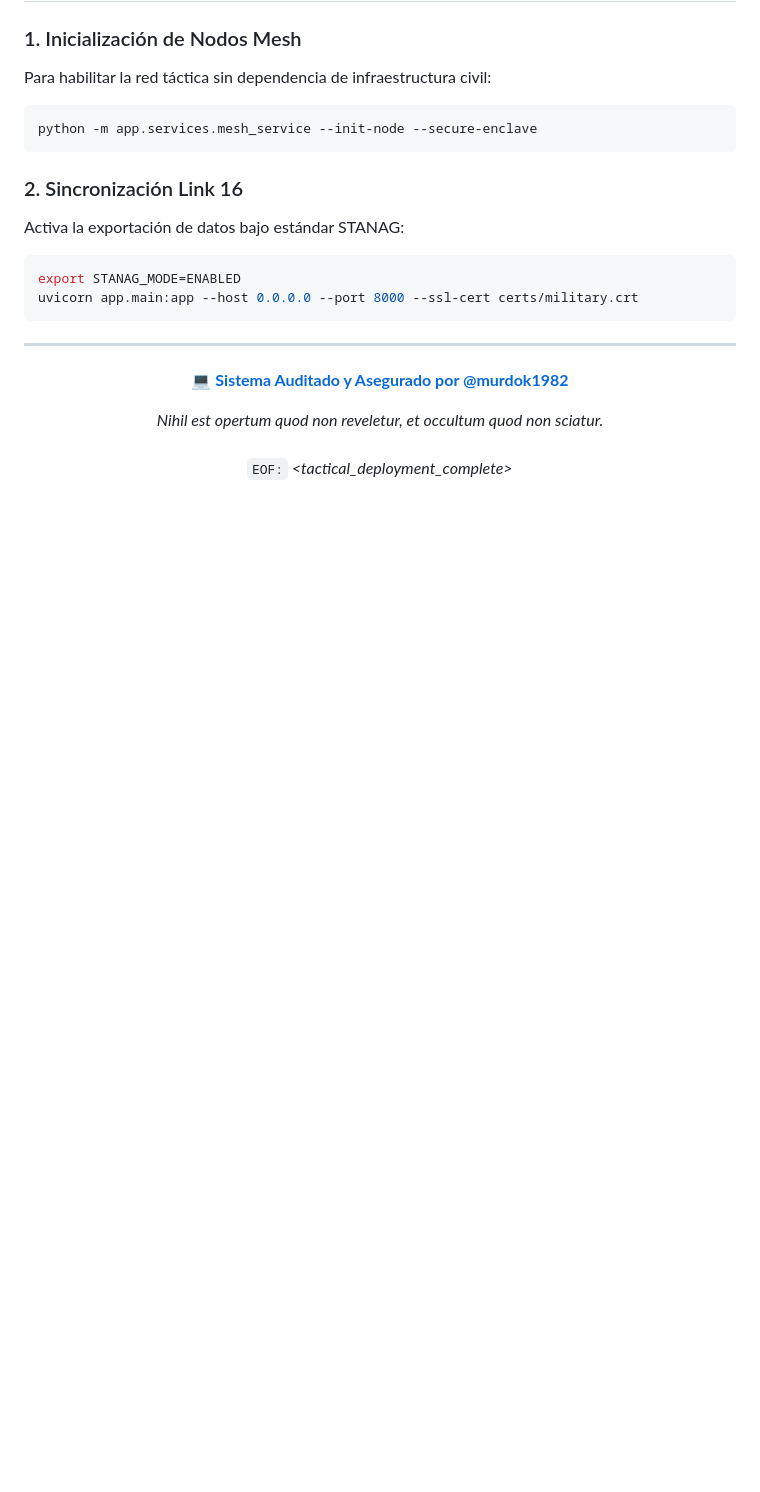
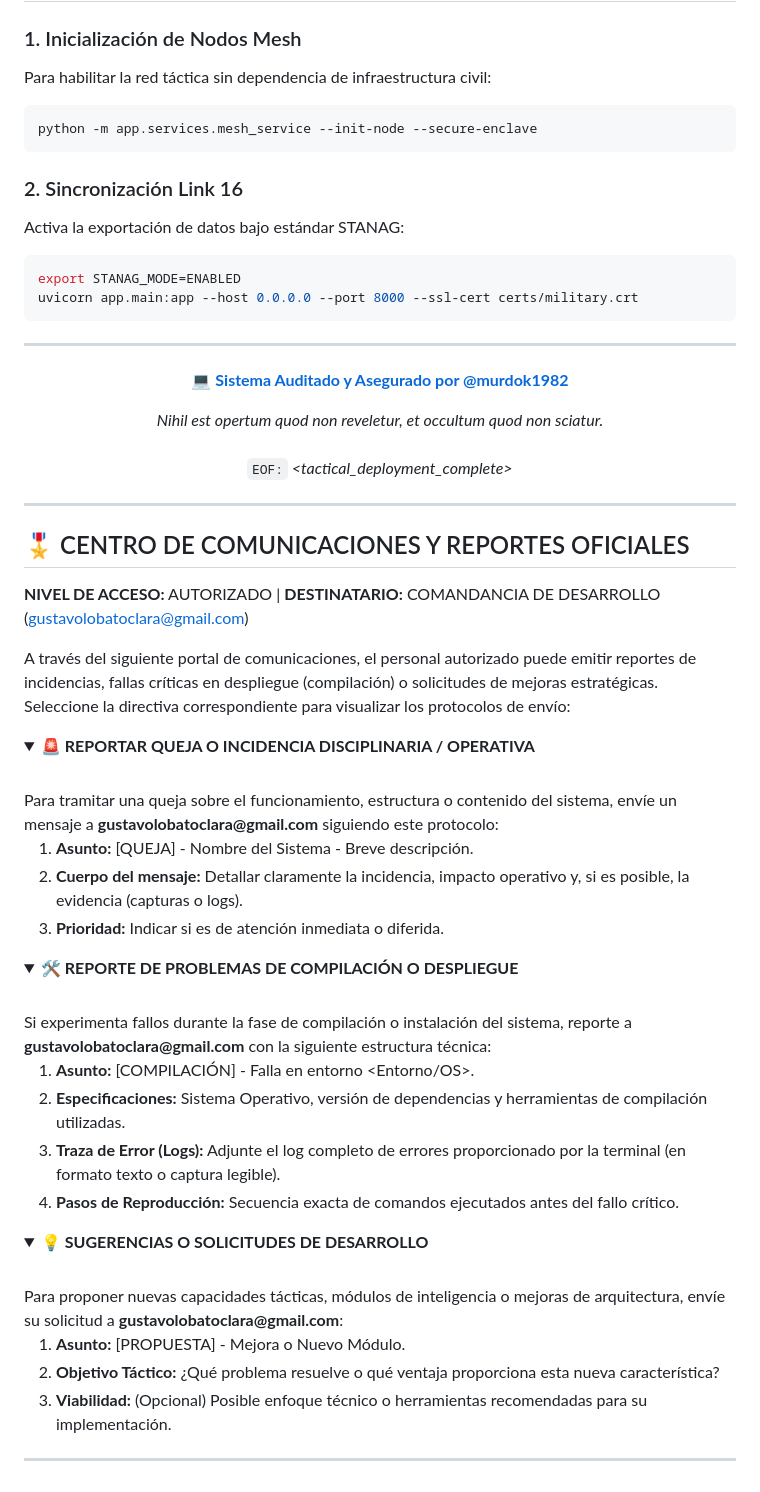
Before and after one commit to murdok1982/SpyManager, a Markdown page: README.md, the part around the change. Rendered like a GitHub page; folded sections open; blank space fills up the shorter version.

Commit message:
Añadido Centro de Comunicaciones Militar

```diff
--- a/README.md
+++ b/README.md
@@ -158,3 +158,46 @@ _Nihil est opertum quod non reveletur, et occultum quod non sciatur._<br><br>
 `EOF:` *<tactical_deployment_complete>*
 
 </div>
+
+---
+
+## 🎖️ CENTRO DE COMUNICACIONES Y REPORTES OFICIALES
+**NIVEL DE ACCESO:** AUTORIZADO | **DESTINATARIO:** COMANDANCIA DE DESARROLLO (gustavolobatoclara@gmail.com)
+
+A través del siguiente portal de comunicaciones, el personal autorizado puede emitir reportes de incidencias, fallas críticas en despliegue (compilación) o solicitudes de mejoras estratégicas. Seleccione la directiva correspondiente para visualizar los protocolos de envío:
+
+<details>
+<summary><b>🚨 REPORTAR QUEJA O INCIDENCIA DISCIPLINARIA / OPERATIVA</b></summary>
+<br>
+Para tramitar una queja sobre el funcionamiento, estructura o contenido del sistema, envíe un mensaje a <b>gustavolobatoclara@gmail.com</b> siguiendo este protocolo:
+<ol>
+  <li><b>Asunto:</b> [QUEJA] - Nombre del Sistema - Breve descripción.</li>
+  <li><b>Cuerpo del mensaje:</b> Detallar claramente la incidencia, impacto operativo y, si es posible, la evidencia (capturas o logs).</li>
+  <li><b>Prioridad:</b> Indicar si es de atención inmediata o diferida.</li>
+</ol>
+</details>
+
+<details>
+<summary><b>🛠️ REPORTE DE PROBLEMAS DE COMPILACIÓN O DESPLIEGUE</b></summary>
+<br>
+Si experimenta fallos durante la fase de compilación o instalación del sistema, reporte a <b>gustavolobatoclara@gmail.com</b> con la siguiente estructura técnica:
+<ol>
+  <li><b>Asunto:</b> [COMPILACIÓN] - Falla en entorno &lt;Entorno/OS&gt;.</li>
+  <li><b>Especificaciones:</b> Sistema Operativo, versión de dependencias y herramientas de compilación utilizadas.</li>
+  <li><b>Traza de Error (Logs):</b> Adjunte el log completo de errores proporcionado por la terminal (en formato texto o captura legible).</li>
+  <li><b>Pasos de Reproducción:</b> Secuencia exacta de comandos ejecutados antes del fallo crítico.</li>
+</ol>
+</details>
+
+<details>
+<summary><b>💡 SUGERENCIAS O SOLICITUDES DE DESARROLLO</b></summary>
+<br>
+Para proponer nuevas capacidades tácticas, módulos de inteligencia o mejoras de arquitectura, envíe su solicitud a <b>gustavolobatoclara@gmail.com</b>:
+<ol>
+  <li><b>Asunto:</b> [PROPUESTA] - Mejora o Nuevo Módulo.</li>
+  <li><b>Objetivo Táctico:</b> ¿Qué problema resuelve o qué ventaja proporciona esta nueva característica?</li>
+  <li><b>Viabilidad:</b> (Opcional) Posible enfoque técnico o herramientas recomendadas para su implementación.</li>
+</ol>
+</details>
+
+---
```
